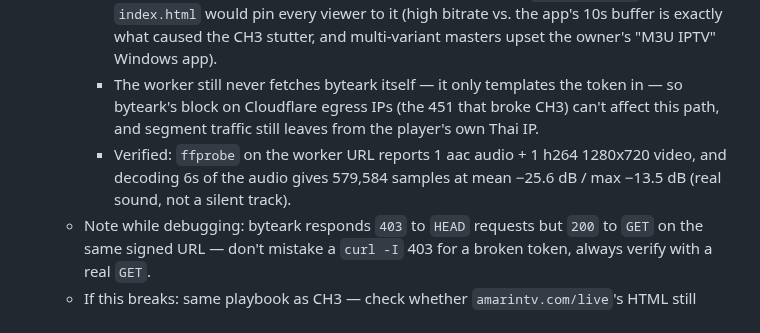
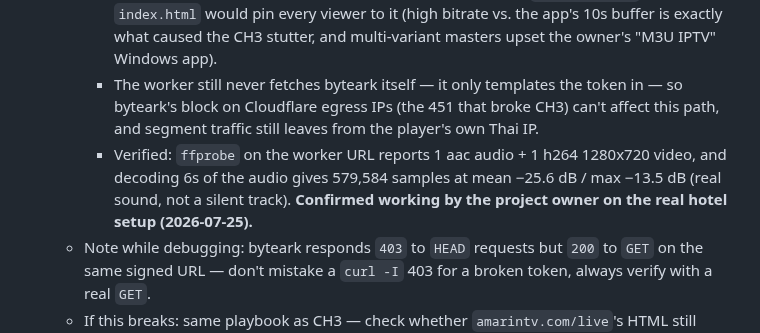
Before and after one commit to atsawinohio-dot/steam-hotel-stream, a Markdown page: HANDOFF.md, the part around the change. Drawn GitHub-style.

Commit message:
Note Amarin audio fix confirmed working by owner

```diff
--- a/HANDOFF.md
+++ b/HANDOFF.md
@@ -16,7 +16,7 @@ _No agent currently mid-task. Last updated by: Claude (Claude Code) — 2026-07-
   - **Amarin had no audio at first (fixed 2026-07-25).** Amarin's audio is **demuxed**: `720p_index.m3u8` is video-only (confirmed with `ffprobe` — a single h264 stream, no audio), and the soundtrack lives in separate renditions (`Thai_HD_index.m3u8`, `Original_HD_index.m3u8`, `Narrative_HD_index.m3u8`) that a player only finds via the master playlist's `#EXT-X-MEDIA` AUDIO group. Pointing the channel straight at the video rendition — the same "pin to a single-quality endpoint" trick used for CH3 — therefore played silently. **This is the trap to remember: that trick is only safe when the variant is muxed.**
     - Fix: the worker now serves a **synthesised single-quality master** at `/live/playlist_720p.m3u8` — one 720p video variant plus the Thai audio rendition, both as absolute byteark URLs carrying the fresh token. Handing over Amarin's *real* master was rejected because it lists 1080p/6Mbps first and `startLevel: 0` in `index.html` would pin every viewer to it (high bitrate vs. the app's 10s buffer is exactly what caused the CH3 stutter, and multi-variant masters upset the owner's "M3U IPTV" Windows app).
     - The worker still never fetches byteark itself — it only templates the token in — so byteark's block on Cloudflare egress IPs (the 451 that broke CH3) can't affect this path, and segment traffic still leaves from the player's own Thai IP.
-    - Verified: `ffprobe` on the worker URL reports 1 aac audio + 1 h264 1280x720 video, and decoding 6s of the audio gives 579,584 samples at mean −25.6 dB / max −13.5 dB (real sound, not a silent track).
+    - Verified: `ffprobe` on the worker URL reports 1 aac audio + 1 h264 1280x720 video, and decoding 6s of the audio gives 579,584 samples at mean −25.6 dB / max −13.5 dB (real sound, not a silent track). **Confirmed working by the project owner on the real hotel setup (2026-07-25).**
   - Note while debugging: byteark responds `403` to `HEAD` requests but `200` to `GET` on the same signed URL — don't mistake a `curl -I` 403 for a broken token, always verify with a real `GET`.
   - If this breaks: same playbook as CH3 — check whether `amarintv.com/live`'s HTML still contains a `playlist.m3u8?x_ark_...` query string; if Amarin changes their page structure, update the regex in `workers/amarin-proxy/worker.js`. Also watch for the same Cloudflare-egress geo-block byteark pulled on CH3 (451 from Workers' IPs) — this worker already redirects instead of proxying specifically to avoid that, but if Amarin's bucket is configured differently it could still surface.
 - **Looked into ONE31 (ช่องวัน, channel 31) (2026-07-25): not added, no working stream URL found — someone can pick this back up, don't restart from scratch.** `one31.net/live` is a Nuxt SPA; the live player loads via `blob:` URLs (MSE) with no `.m3u8`/`.mpd` request visible in the network tab, so the manifest fetch itself is opaque to network inspection. Found a byteark player instance hardcoded in one JS chunk (`one31-rlbwkq.cdn.byteark.com/live/playlist.m3u8`) but every path variant tried against that CDN 404s directly — the component that references it (`playerOptions.sources.src` in chunk `3f51f07.js`) may be dead/legacy code for a different page, since the same page also wires up `DailyMotionLive`/`BrightcovePlayer` components, suggesting the live homepage may currently be running on a different backend (possibly Brightcove) than the byteark instance found. Whoever picks this up next: start by re-checking with browser devtools (Network tab, "Media" filter, not just XHR/Fetch) while the live homepage is open, since MSE segment fetches sometimes don't show up the same way as plain XHR.
```
